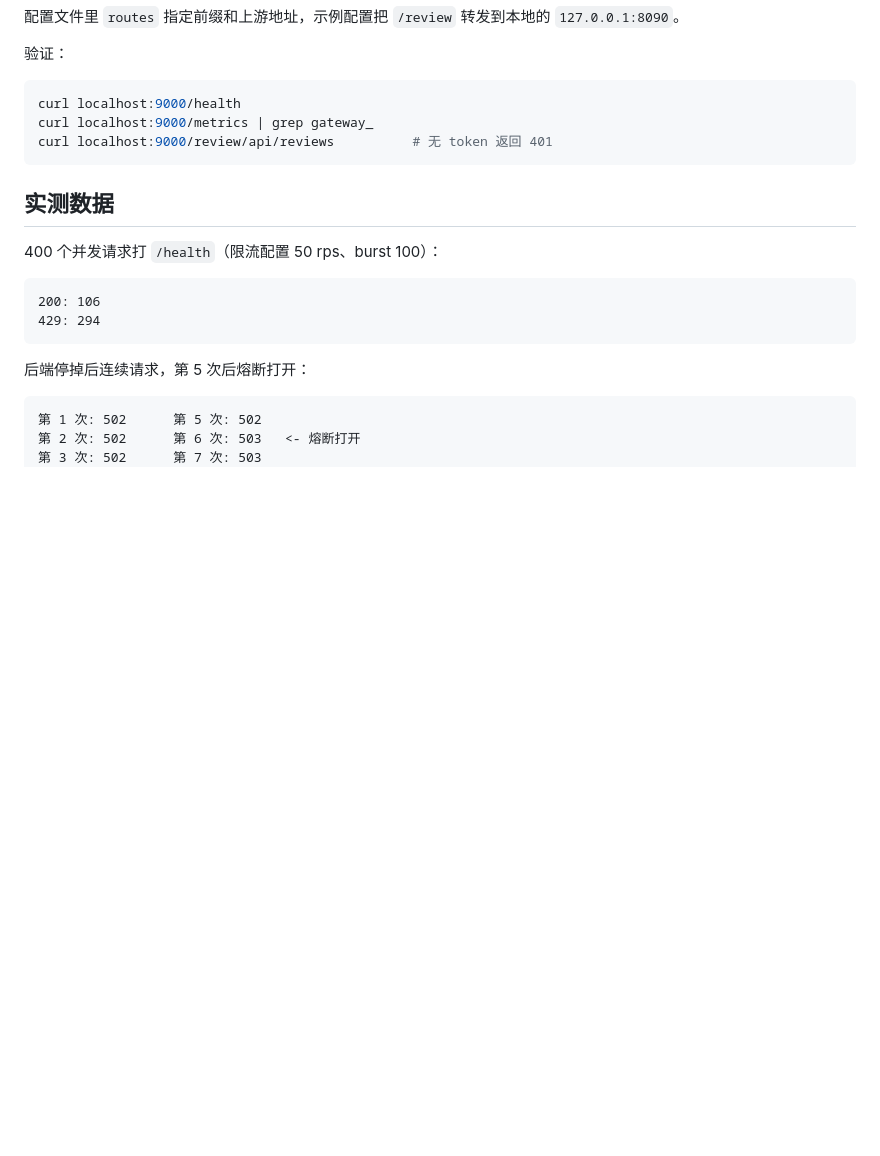
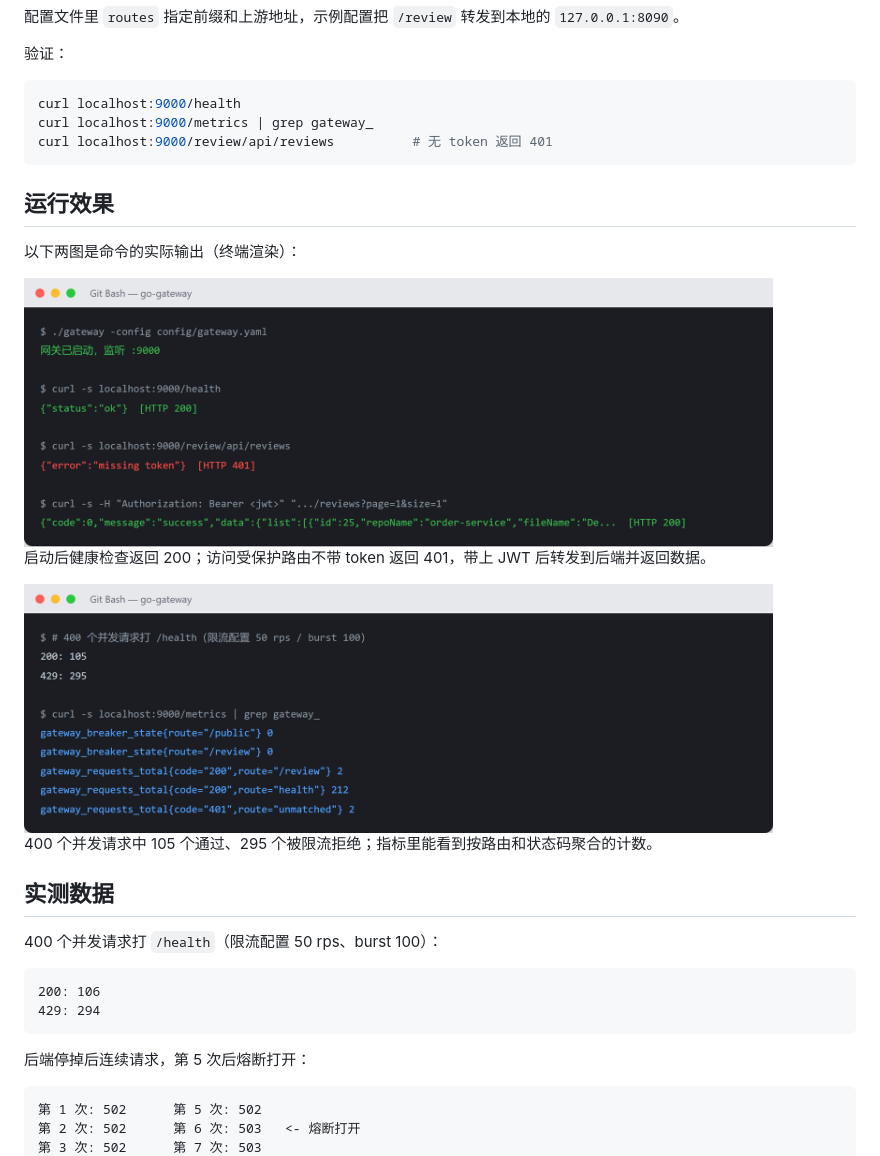
Before and after one commit to Cixuy/go-gateway, a Markdown page: README.md, the part around the change. GitHub-like rendering; pictures changed too: docs/screenshots/ratelimit-metrics.png (added), docs/screenshots/startup-auth.png (added); blank space fills up the shorter version.

Commit message:
补运行效果图，修正健康检查的指标标签

````diff
--- a/README.md
+++ b/README.md
@@ -95,6 +95,18 @@ curl localhost:9000/metrics | grep gateway_
 curl localhost:9000/review/api/reviews          # 无 token 返回 401
 ```
 
+## 运行效果
+
+以下两图是命令的实际输出（终端渲染）：
+
+<img src="docs/screenshots/startup-auth.png" width="90%">
+
+启动后健康检查返回 200；访问受保护路由不带 token 返回 401，带上 JWT 后转发到后端并返回数据。
+
+<img src="docs/screenshots/ratelimit-metrics.png" width="90%">
+
+400 个并发请求中 105 个通过、295 个被限流拒绝；指标里能看到按路由和状态码聚合的计数。
+
 ## 实测数据
 
 400 个并发请求打 `/health`（限流配置 50 rps、burst 100）：
````
